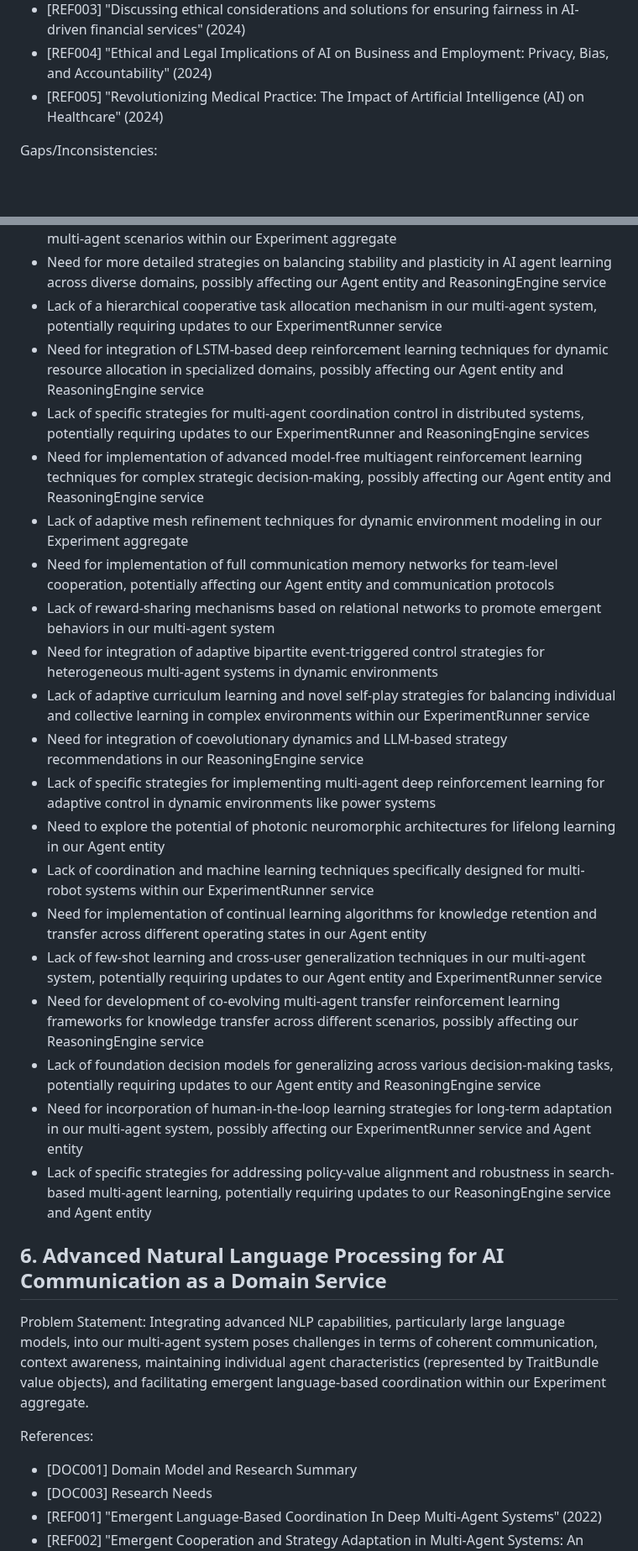
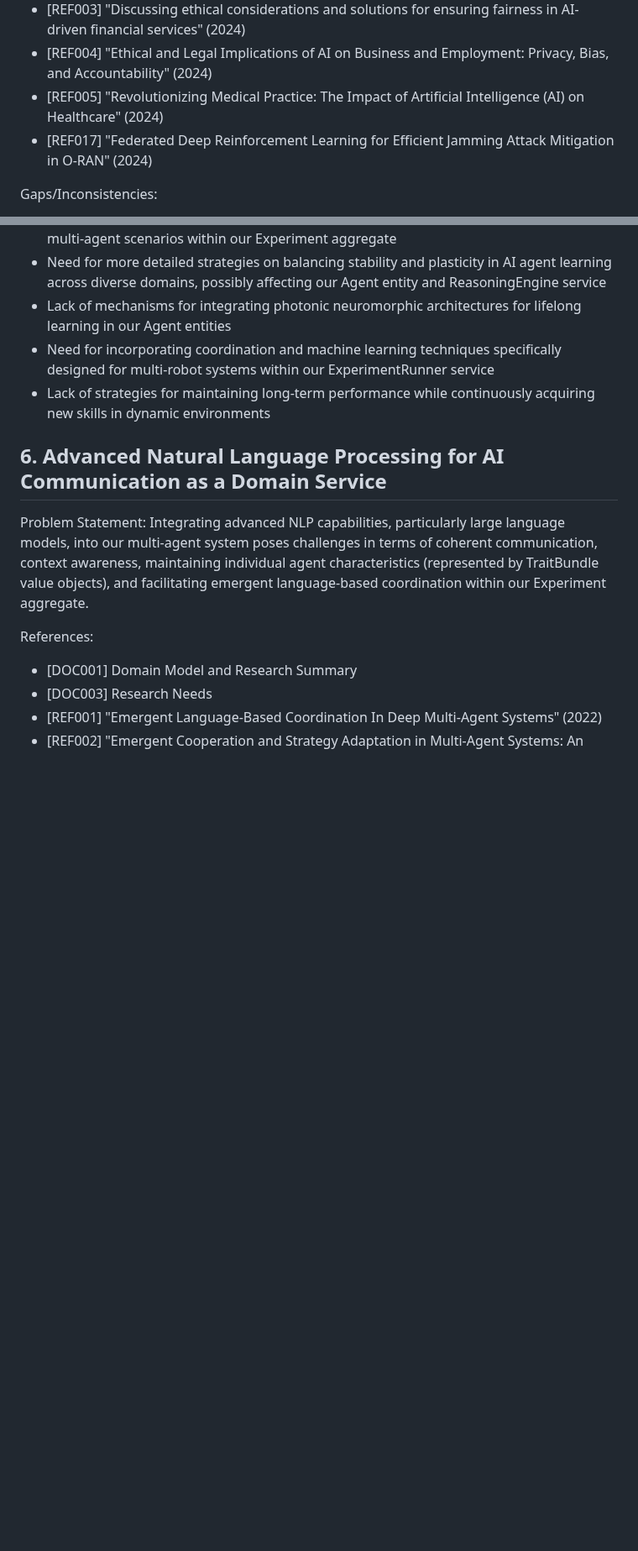
Before and after one commit to ryanklee/think-taink, a Markdown page: docs/problem_statements.md, 2 parts joined by grey strips. Shown at 84% size. GitHub-like rendering; blank space fills up the shorter version.

```diff
--- a/docs/problem_statements.md
+++ b/docs/problem_statements.md
@@ -95,6 +90,7 @@ References:
 - [REF003] "Discussing ethical considerations and solutions for ensuring fairness in AI-driven financial services" (2024)
 - [REF004] "Ethical and Legal Implications of AI on Business and Employment: Privacy, Bias, and Accountability" (2024)
 - [REF005] "Revolutionizing Medical Practice: The Impact of Artificial Intelligence (AI) on Healthcare" (2024)
+- [REF017] "Federated Deep Reinforcement Learning for Efficient Jamming Attack Mitigation in O-RAN" (2024)
 
 Gaps/Inconsistencies:
 - Need for integration of federated learning techniques in our multi-agent system for bias mitigation, possibly as a new domain service
@@ -154,25 +120,9 @@ Gaps/Inconsistencies:
 - Need for development of metareasoning frameworks to enhance decision-making in uncertain and complex environments, potentially as a new domain service
 - Lack of specific metrics for measuring long-term learning and adaptation in dynamic, multi-agent scenarios within our Experiment aggregate
 - Need for more detailed strategies on balancing stability and plasticity in AI agent learning across diverse domains, possibly affecting our Agent entity and ReasoningEngine service
-- Lack of a hierarchical cooperative task allocation mechanism in our multi-agent system, potentially requiring updates to our ExperimentRunner service
-- Need for integration of LSTM-based deep reinforcement learning techniques for dynamic resource allocation in specialized domains, possibly affecting our Agent entity and ReasoningEngine service
-- Lack of specific strategies for multi-agent coordination control in distributed systems, potentially requiring updates to our ExperimentRunner and ReasoningEngine services
-- Need for implementation of advanced model-free multiagent reinforcement learning techniques for complex strategic decision-making, possibly affecting our Agent entity and ReasoningEngine service
-- Lack of adaptive mesh refinement techniques for dynamic environment modeling in our Experiment aggregate
-- Need for implementation of full communication memory networks for team-level cooperation, potentially affecting our Agent entity and communication protocols
-- Lack of reward-sharing mechanisms based on relational networks to promote emergent behaviors in our multi-agent system
-- Need for integration of adaptive bipartite event-triggered control strategies for heterogeneous multi-agent systems in dynamic environments
-- Lack of adaptive curriculum learning and novel self-play strategies for balancing individual and collective learning in complex environments within our ExperimentRunner service
-- Need for integration of coevolutionary dynamics and LLM-based strategy recommendations in our ReasoningEngine service
-- Lack of specific strategies for implementing multi-agent deep reinforcement learning for adaptive control in dynamic environments like power systems
-- Need to explore the potential of photonic neuromorphic architectures for lifelong learning in our Agent entity
-- Lack of coordination and machine learning techniques specifically designed for multi-robot systems within our ExperimentRunner service
-- Need for implementation of continual learning algorithms for knowledge retention and transfer across different operating states in our Agent entity
-- Lack of few-shot learning and cross-user generalization techniques in our multi-agent system, potentially requiring updates to our Agent entity and ExperimentRunner service
-- Need for development of co-evolving multi-agent transfer reinforcement learning frameworks for knowledge transfer across different scenarios, possibly affecting our ReasoningEngine service
-- Lack of foundation decision models for generalizing across various decision-making tasks, potentially requiring updates to our Agent entity and ReasoningEngine service
-- Need for incorporation of human-in-the-loop learning strategies for long-term adaptation in our multi-agent system, possibly affecting our ExperimentRunner service and Agent entity
-- Lack of specific strategies for addressing policy-value alignment and robustness in search-based multi-agent learning, potentially requiring updates to our ReasoningEngine service and Agent entity
+- Lack of mechanisms for integrating photonic neuromorphic architectures for lifelong learning in our Agent entities
+- Need for incorporating coordination and machine learning techniques specifically designed for multi-robot systems within our ExperimentRunner service
+- Lack of strategies for maintaining long-term performance while continuously acquiring new skills in dynamic environments
 
 ## 6. Advanced Natural Language Processing for AI Communication as a Domain Service
 
```
Also changed, not shown: other parts of docs/problem_statements.md (+47 -53 lines).
